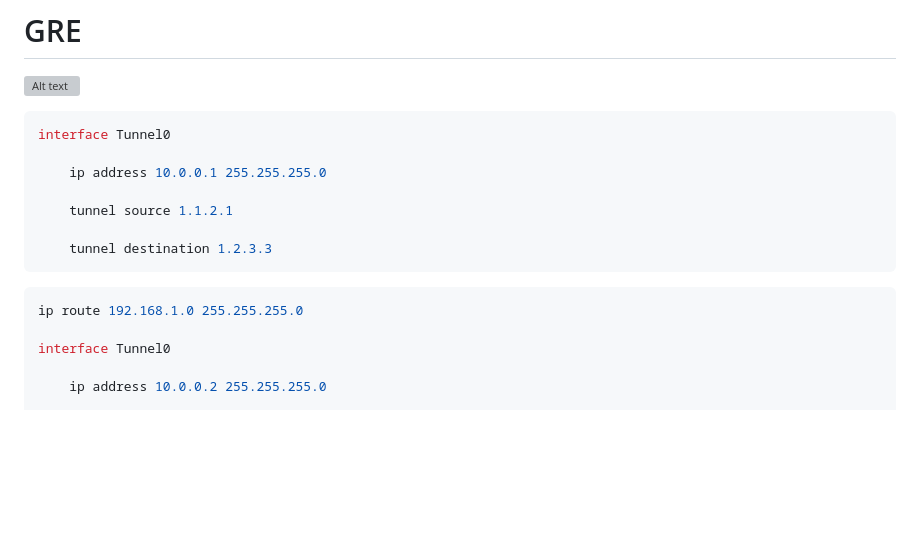
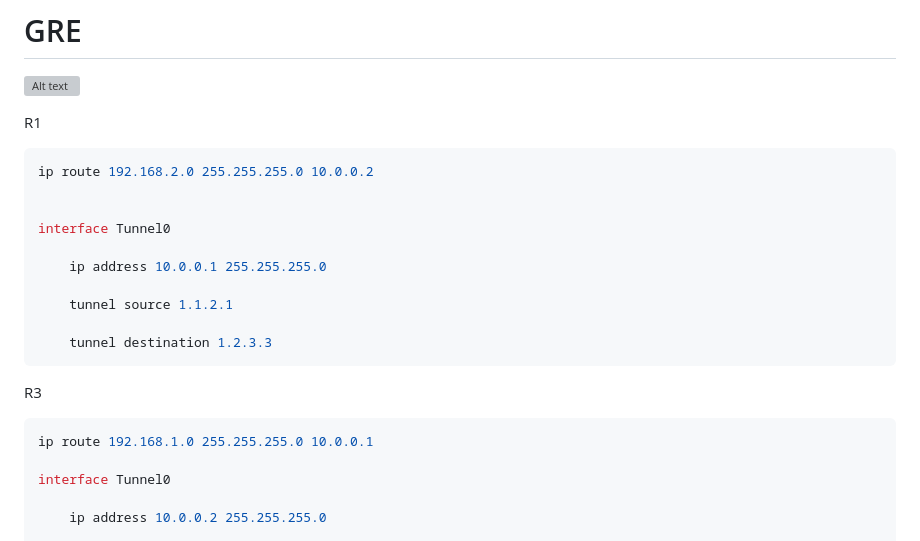
Before and after one commit to tna0y/course-networks, a Markdown page: labs/lab5/README.md, the part around the change. Rendered like a GitHub page; blank space fills up the shorter version; grey boxes are pictures that could not be loaded.

````diff
--- a/labs/lab5/README.md
+++ b/labs/lab5/README.md
@@ -8,7 +8,12 @@
 # GRE
 
 ![Alt text](image-4.png)
+
+R1
 ```sh
+ip route 192.168.2.0 255.255.255.0 10.0.0.2
+
+
 interface Tunnel0
 
     ip address 10.0.0.1 255.255.255.0
@@ -18,9 +23,9 @@ interface Tunnel0
     tunnel destination 1.2.3.3
 ```
 
-
+R3
 ```sh
-ip route 192.168.1.0 255.255.255.0
+ip route 192.168.1.0 255.255.255.0 10.0.0.1
 
 interface Tunnel0
 
````
